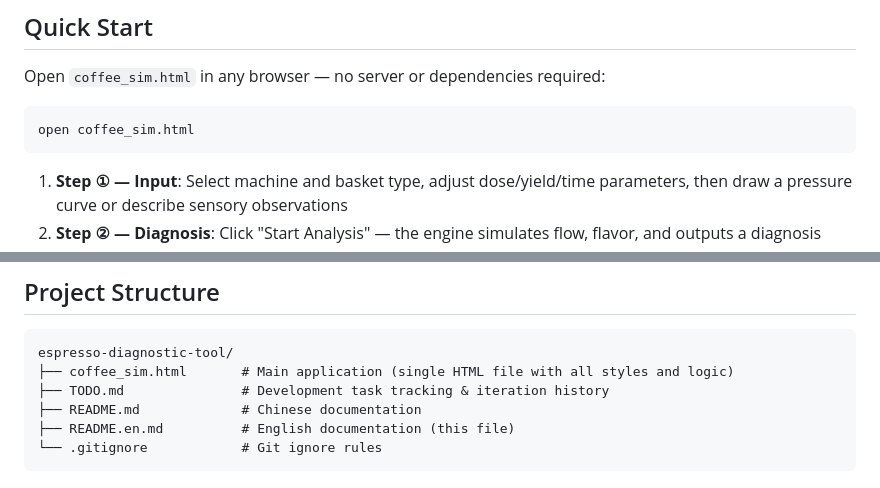
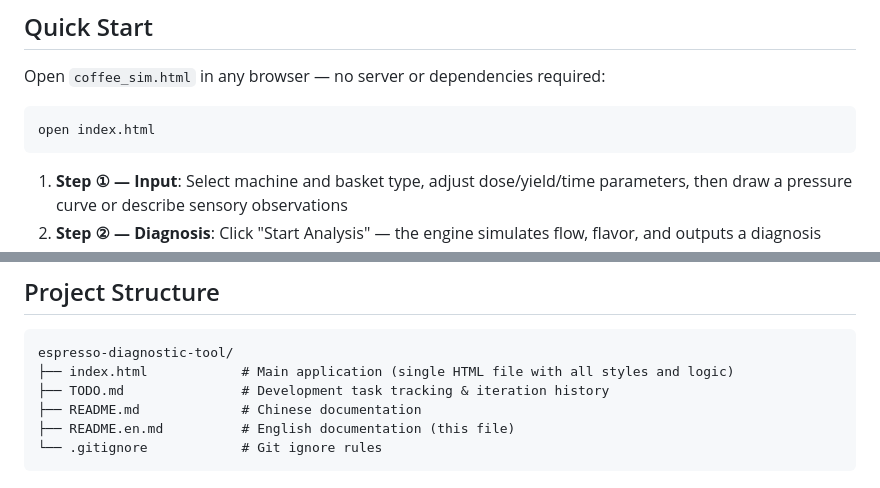
Before and after one commit to fangwen36/espresso-diagnostic-tool, a Markdown page: README.en.md, 2 parts joined by grey strips. GitHub-like rendering.

Commit message:
update README file references to index.html

````diff
--- a/README.en.md
+++ b/README.en.md
@@ -20,7 +20,7 @@ A pure front-end espresso extraction physics simulation and diagnostic tool. Inp
 Open `coffee_sim.html` in any browser — no server or dependencies required:
 
 ```bash
-open coffee_sim.html
+open index.html
 ```
 
 1. **Step ① — Input**: Select machine and basket type, adjust dose/yield/time parameters, then draw a pressure curve or describe sensory observations
@@ -64,7 +64,7 @@ Resistance $R(t)$ evolves through three factors:
 
 ```
 espresso-diagnostic-tool/
-├── coffee_sim.html       # Main application (single HTML file with all styles and logic)
+├── index.html            # Main application (single HTML file with all styles and logic)
 ├── TODO.md               # Development task tracking & iteration history
 ├── README.md             # Chinese documentation
 ├── README.en.md          # English documentation (this file)
````
Also changed, not shown: README.md (+2 -2 lines).
